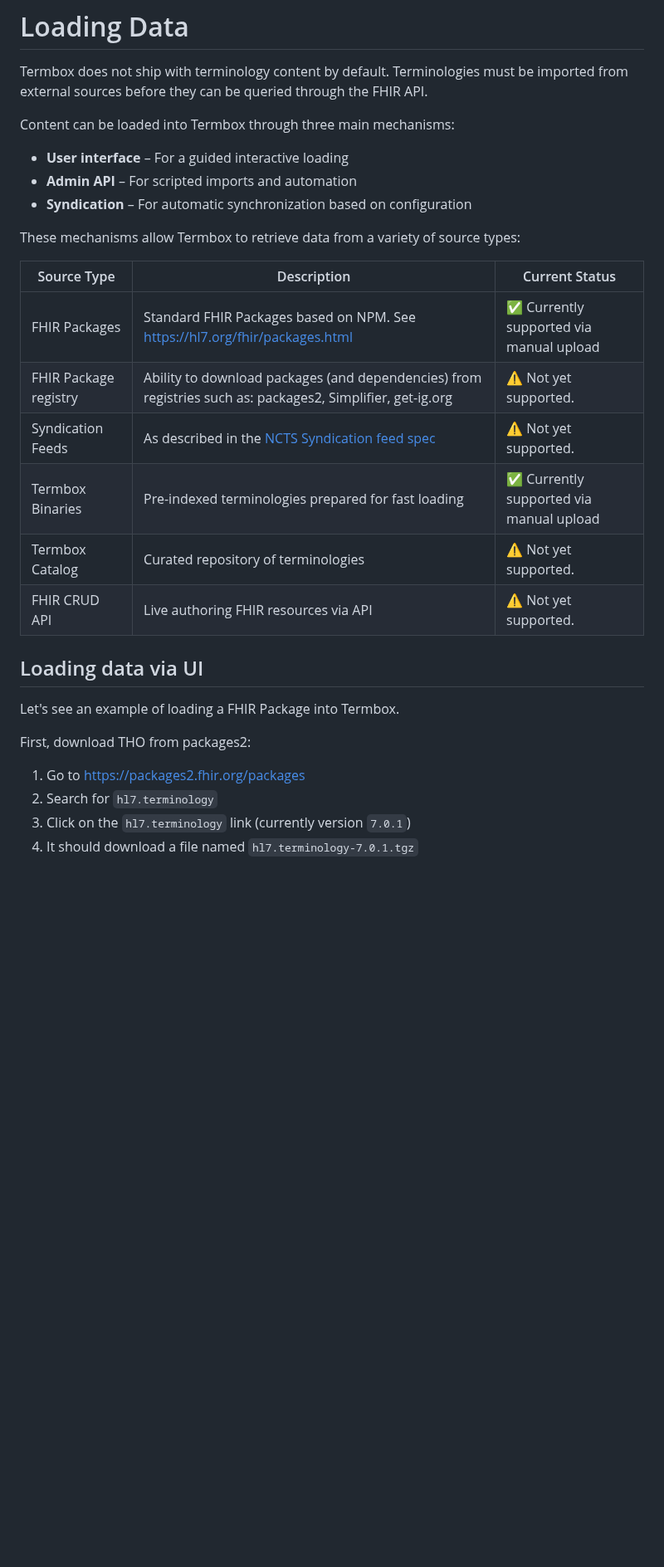
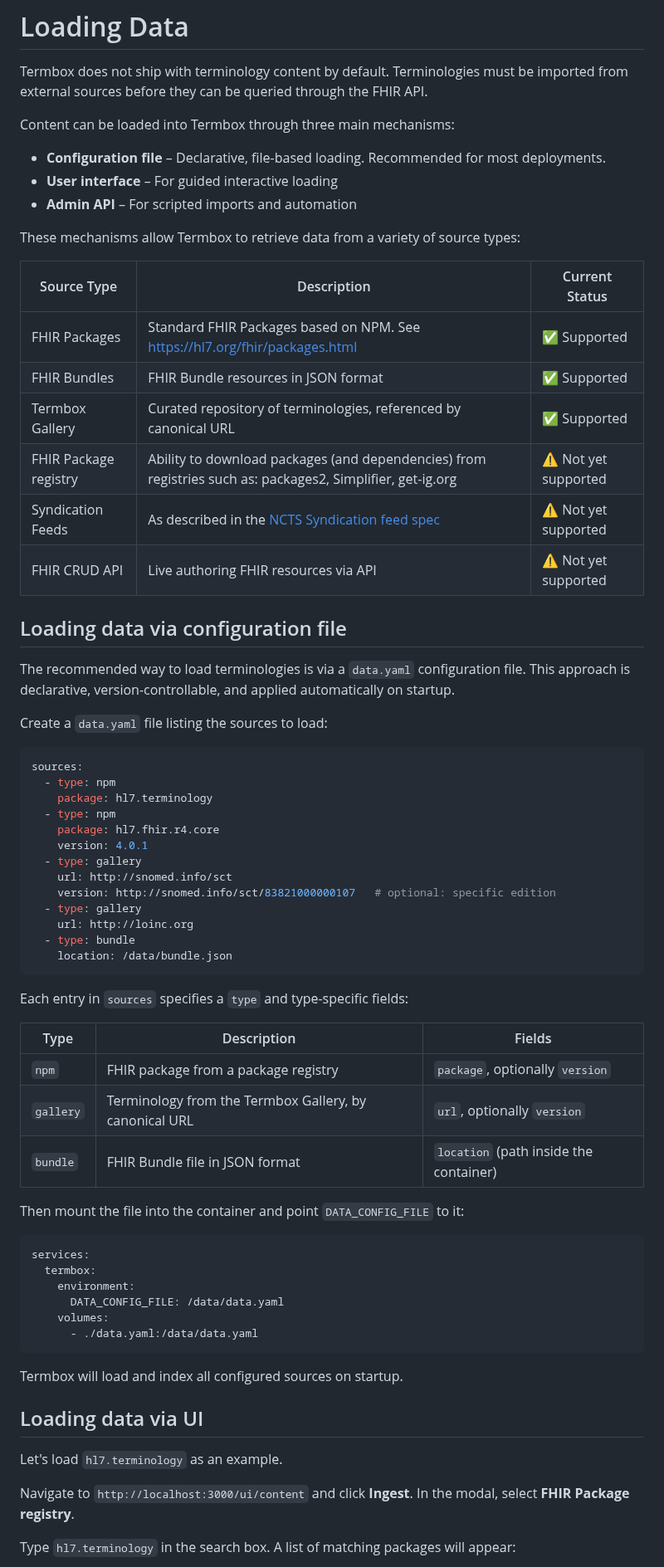
Before and after one commit to HealthSamurai/termbox-docs, a Markdown page: docs/loading-data.md, the part around one of its changes. Shown at 83% size. Rendered like a GitHub page; blank space fills up the shorter version.

Commit message:
docs: update loading data with config file, registry UI, and Admin API examples
Co-Authored-By: Claude Sonnet 4.6 <noreply@anthropic.com>

````diff
--- a/docs/loading-data.md
+++ b/docs/loading-data.md
@@ -4,29 +4,69 @@ Termbox does not ship with terminology content by default. Terminologies must be
 
 Content can be loaded into Termbox through three main mechanisms:
 
-- **User interface** – For a guided interactive loading
-- **Admin API** – For scripted imports and automation
-- **Syndication** – For automatic synchronization based on configuration
+- **Configuration file** – Declarative, file-based loading. Recommended for most deployments.
+- **User interface** – For guided interactive loading
+- **Admin API** – For scripted imports and automation
 
 These mechanisms allow Termbox to retrieve data from a variety of source types:
 
-| Source Type           | Description                                                                                                                                                | Current Status                          |
-| --------------------- | ---------------------------------------------------------------------------------------------------------------------------------------------------------- | --------------------------------------- |
-| FHIR Packages         | Standard FHIR Packages based on NPM. See https://hl7.org/fhir/packages.html                                                                                | ✅ Currently supported via manual upload |
-| FHIR Package registry | Ability to download packages (and dependencies) from registries such as: packages2, Simplifier, get-ig.org                                                 | ⚠️ Not yet supported.                   |
-| Syndication Feeds     | As described in the [NCTS Syndication feed spec](https://www.healthterminologies.gov.au/specs/v3/conformant-server-apps/syndication-api/syndication-feed/) | ⚠️ Not yet supported.                   |
-| Termbox Binaries      | Pre-indexed terminologies prepared for fast loading                                                                                                        | ✅ Currently supported via manual upload |
-| Termbox Catalog       | Curated repository of terminologies                                                                                                                        | ⚠️ Not yet supported.                   |
-| FHIR CRUD API         | Live authoring FHIR resources via API                                                                                                                      | ⚠️ Not yet supported.                   |
+| Source Type           | Description                                                                                                                                                | Current Status       |
+| --------------------- | ---------------------------------------------------------------------------------------------------------------------------------------------------------- | -------------------- |
+| FHIR Packages         | Standard FHIR Packages based on NPM. See https://hl7.org/fhir/packages.html                                                                               | ✅ Supported          |
+| FHIR Bundles          | FHIR Bundle resources in JSON format                                                                                                                       | ✅ Supported          |
+| Termbox Gallery       | Curated repository of terminologies, referenced by canonical URL                                                                                           | ✅ Supported          |
+| FHIR Package registry | Ability to download packages (and dependencies) from registries such as: packages2, Simplifier, get-ig.org                                                 | ⚠️ Not yet supported |
+| Syndication Feeds     | As described in the [NCTS Syndication feed spec](https://www.healthterminologies.gov.au/specs/v3/conformant-server-apps/syndication-api/syndication-feed/) | ⚠️ Not yet supported |
+| FHIR CRUD API         | Live authoring FHIR resources via API                                                                                                                      | ⚠️ Not yet supported |
+
+## Loading data via configuration file
+
+The recommended way to load terminologies is via a `data.yaml` configuration file. This approach is declarative, version-controllable, and applied automatically on startup.
+
+Create a `data.yaml` file listing the sources to load:
+
+```yaml
+sources:
+  - type: npm
+    package: hl7.terminology
+  - type: npm
+    package: hl7.fhir.r4.core
+    version: 4.0.1
+  - type: gallery
+    url: http://snomed.info/sct
+    version: http://snomed.info/sct/83821000000107   # optional: specific edition
+  - type: gallery
+    url: http://loinc.org
+  - type: bundle
+    location: /data/bundle.json
+```
+
+Each entry in `sources` specifies a `type` and type-specific fields:
+
+| Type      | Description                                                    | Fields                                  |
+| --------- | -------------------------------------------------------------- | --------------------------------------- |
+| `npm`     | FHIR package from a package registry                           | `package`, optionally `version`         |
+| `gallery` | Terminology from the Termbox Gallery, by canonical URL         | `url`, optionally `version`             |
+| `bundle`  | FHIR Bundle file in JSON format                                | `location` (path inside the container)  |
+
+Then mount the file into the container and point `DATA_CONFIG_FILE` to it:
+
+```yaml
+services:
+  termbox:
+    environment:
+      DATA_CONFIG_FILE: /data/data.yaml
+    volumes:
+      - ./data.yaml:/data/data.yaml
+```
+
+Termbox will load and index all configured sources on startup.
 
 ## Loading data via UI
 
-Let's see an example of loading a FHIR Package into Termbox.
+Let's load `hl7.terminology` as an example.
 
-First, download THO from packages2:
+Navigate to `http://localhost:3000/ui/content` and click **Ingest**. In the modal, select **FHIR Package registry**.
 
-1. Go to https://packages2.fhir.org/packages
-2. Search for `hl7.terminology`
-3. Click on the `hl7.terminology` link (currently version `7.0.1`)
-4. It should download a file named `hl7.terminology-7.0.1.tgz`
+Type `hl7.terminology` in the search box. A list of matching packages will appear:
 
````
Also changed, not shown: other parts of docs/loading-data.md (+16 -28 lines), assets/ui-registry.png (added).
